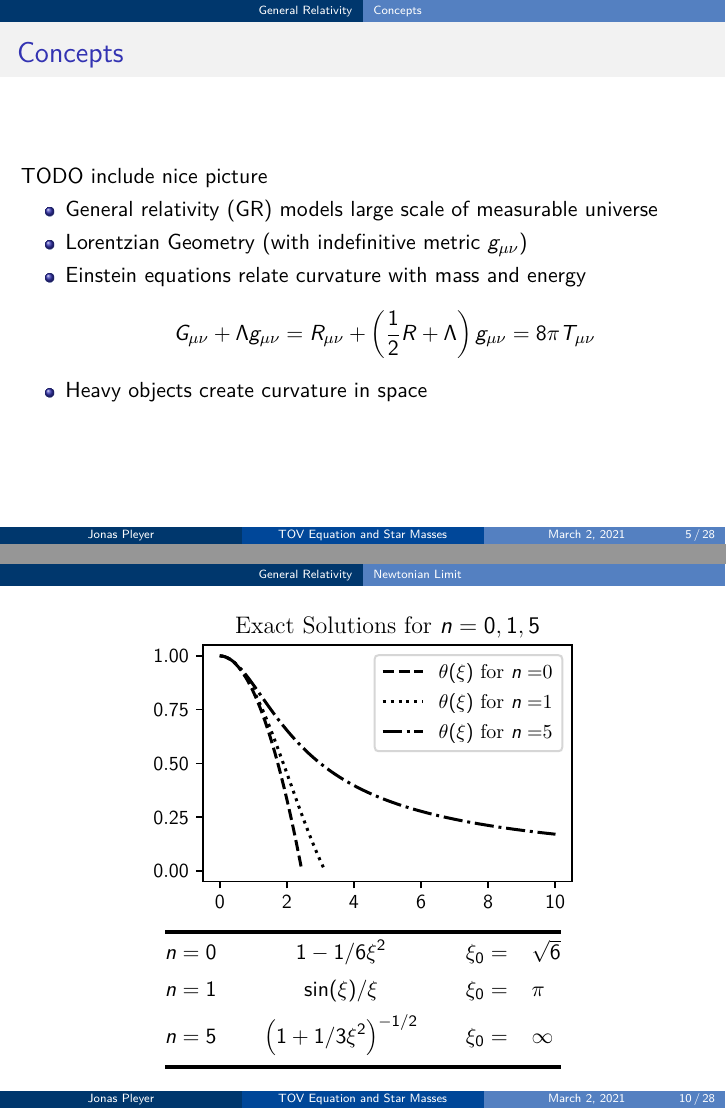
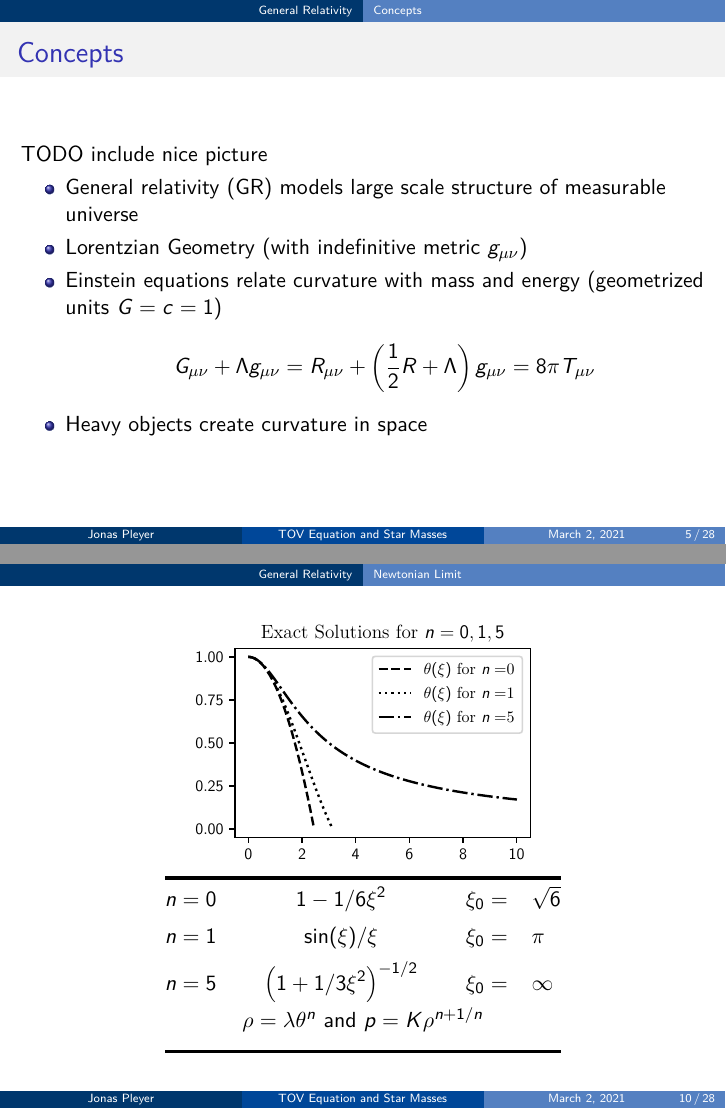
Before and after one commit to jonaspleyer/MasterThesis-Talk, LaTeX slides (main.tex, which reads Part0-Introduction/00-GR-And-Concepts.tex): pages 14 and 33 of 76, joined at a grey line. Compiled offline with pdfLaTeX.

Commit message:
Added more details to units, rho-theta relation and corrected statements.

```diff
--- a/Part0-Introduction/00-GR-And-Concepts.tex
+++ b/Part0-Introduction/00-GR-And-Concepts.tex
@@ -5,9 +5,9 @@
 	\frametitle{\insertsubsection}
 	TODO include nice picture %TODO
 	\begin{itemize}[<+->]
-		\item General relativity (GR) models large scale of measurable universe
+		\item General relativity (GR) models large scale structure of measurable universe
 		\item Lorentzian Geometry (with indefinitive metric $g_{\mu\nu}$)
-		\item Einstein equations relate curvature with mass and energy
+		\item Einstein equations relate curvature with mass and energy (geometrized units $G=c=1$)
 		\[G_{\mu\nu} + \Lambda g_{\mu\nu}=R_{\mu\nu}+\left(\frac{1}{2}R+\Lambda\right)g_{\mu\nu}=8\pi T_{\mu\nu}\]
 		\item Heavy objects create curvature in space
 	\end{itemize}
@@ -98,12 +98,13 @@
 % 	\renewcommand{\arraystretch}{1.2}
 	\begin{figure}
 		\centering
-		\import{Part0-Introduction/pictures/}{LE-SingleSolve.pgf}
+		\scalebox{0.8}{\import{Part0-Introduction/pictures/}{LE-SingleSolve.pgf}}
 		\begin{tabular}[b]{@{}lcccrl@{}}
 			\toprule
 			$n=0$ && $\displaystyle 1-1/6\xi^2$ && $\xi_0=$&$\sqrt{6}$\\[1ex]
 			$n=1$ && $\displaystyle \sin(\xi)/\xi$ && $\xi_0=$&$\pi$\\[1ex]
 			$n=5$ && $\displaystyle \left(1+1/3\xi^2\right)^{-1/2}$ && $\xi_0=$&$\infty$\\[1ex]
+			\multicolumn{6}{c}{$\rho=\lambda\theta^n$ and $p=K\rho^{n+1/n}$}\\[1ex]
 			\bottomrule
 		\end{tabular}
 	\end{figure}
```
